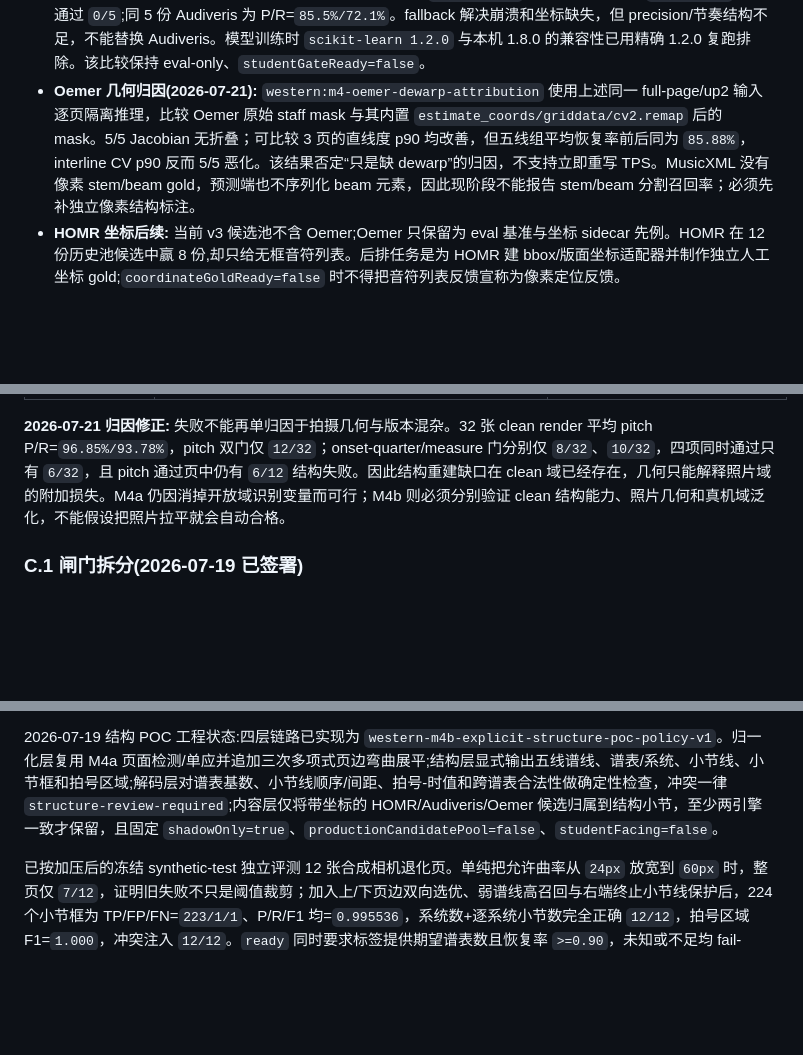
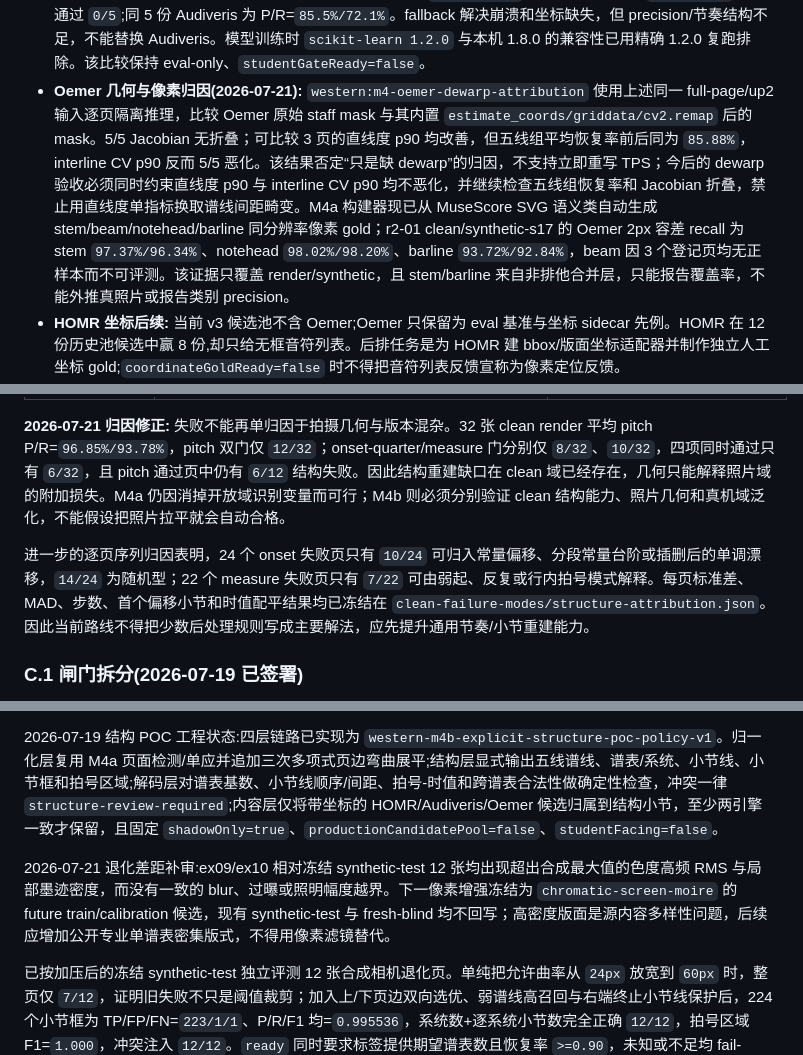
Before and after one commit to owo1009-lll/xiaozhi2, a Markdown page: docs/western-strings-project-plan.md, 3 parts joined by grey strips. Rendered like a GitHub page; blank space fills up the shorter version.

```diff
--- a/docs/western-strings-project-plan.md
+++ b/docs/western-strings-project-plan.md
@@ -176,7 +176,7 @@
 - **当前执行状态(2026-07-15):** `npm run western:m4-independent-benchmark-audit` 与 `western:m4-preflight` 已将证据拆开。独立 render/scan/photo 三域达到研究报告下限,故 `m4OmrAccuracyClaimReady=true`;严格逐谱仅 12/32,真实照片独立源谱 gold 严格通过 0/5(P/R=`84.7%/71.5%`),故 `m4OmrAutomaticAdoptionReady=false`,`m4OmrAutoScoreReady=false`。5×3 预处理 sweep 中 `up2` 最好;`up3` 和 Otsu 总体退化,没有可接生产的参数改进。既有 12 条混合 benchmark 中 8 条为人工批准未改草稿、4 条为独立编辑 gold;均无需重复复核。当前 `humanTask=none`,也不能打开自动运行时。实时事实以 `npm run western:m4-preflight` 和 `npm run western:project-status` 为准。
 - **运行时置信探针(2026-07-15):** `npm run western:m4-omr-confidence-probe` 只使用识别规模、页数和 Audiveris 日志等运行时可见特征,按 6 个 BWV 作品留一。LR/RF AUC=0.567/0.800;RF 最佳观察点 precision=0.80、coverage=0.156,没有达到 0.90/0.20 的安全子集。该负结果已接入独立审计,禁止用自报置信绕过逐谱精度门槛。
 - **更强引擎对照(2026-07-16 更新):** `npm run western:m4-oemer-benchmark` 已在同一 5 份真实照片 source-gold 上评测 Oemer 0.1.8。`ex05` 的播放器黑边曾导致错误 3 tracks/builder 断言；仅对该明确失败采用固定行均值裁边重试后，Oemer 达到 5/5 输出。全 5 份 P/R=`71.9%/76.2%`、onset/measure=`5.4%/18.2%`,严格通过 `0/5`;同 5 份 Audiveris 为 P/R=`85.5%/72.1%`。fallback 解决崩溃和坐标缺失，但 precision/节奏结构不足，不能替换 Audiveris。模型训练时 `scikit-learn 1.2.0` 与本机 1.8.0 的兼容性已用精确 1.2.0 复跑排除。该比较保持 eval-only、`studentGateReady=false`。
-- **Oemer 几何归因(2026-07-21):** `western:m4-oemer-dewarp-attribution` 使用上述同一 full-page/up2 输入逐页隔离推理，比较 Oemer 原始 staff mask 与其内置 `estimate_coords/griddata/cv2.remap` 后的 mask。5/5 Jacobian 无折叠；可比较 3 页的直线度 p90 均改善，但五线组平均恢复率前后同为 `85.88%`，interline CV p90 反而 5/5 恶化。该结果否定“只是缺 dewarp”的归因，不支持立即重写 TPS。MusicXML 没有像素 stem/beam gold，预测端也不序列化 beam 元素，因此现阶段不能报告 stem/beam 分割召回率；必须先补独立像素结构标注。
+- **Oemer 几何与像素归因(2026-07-21):** `western:m4-oemer-dewarp-attribution` 使用上述同一 full-page/up2 输入逐页隔离推理，比较 Oemer 原始 staff mask 与其内置 `estimate_coords/griddata/cv2.remap` 后的 mask。5/5 Jacobian 无折叠；可比较 3 页的直线度 p90 均改善，但五线组平均恢复率前后同为 `85.88%`，interline CV p90 反而 5/5 恶化。该结果否定“只是缺 dewarp”的归因，不支持立即重写 TPS；今后的 dewarp 验收必须同时约束直线度 p90 与 interline CV p90 均不恶化，并继续检查五线组恢复率和 Jacobian 折叠，禁止用直线度单指标换取谱线间距畸变。M4a 构建器现已从 MuseScore SVG 语义类自动生成 stem/beam/notehead/barline 同分辨率像素 gold；r2-01 clean/synthetic-s17 的 Oemer 2px 容差 recall 为 stem `97.37%/96.34%`、notehead `98.02%/98.20%`、barline `93.72%/92.84%`，beam 因 3 个登记页均无正样本而不可评测。该证据只覆盖 render/synthetic，且 stem/barline 来自非排他合并层，只能报告覆盖率，不能外推真照片或报告类别 precision。
 - **HOMR 坐标后续:** 当前 v3 候选池不含 Oemer;Oemer 只保留为 eval 基准与坐标 sidecar 先例。HOMR 在 12 份历史池候选中赢 8 份,却只给无框音符列表。后排任务是为 HOMR 建 bbox/版面坐标适配器并制作独立人工坐标 gold;`coordinateGoldReady=false` 时不得把音符列表反馈宣称为像素定位反馈。
 - **Transformer 引擎对照与闸门修正(2026-07-15 历史首跑;2026-07-17 已复验):** 首跑四舍五入值曾为 pitch P/R=`89.0%/96.2%`,onset-quarter/measure=`30.7%/79.0%`。当前权威口径是 ONNX Runtime 1.27.0 从零复验的 `88.33%/95.78%/30.03%/79.04%`,完整 score gate 仍为 `0/5`。pitch-only 假通过证明自动采纳必须同时满足 pitch precision/recall 与 onset/measure;HOMR 只获 `controlled-offline-review-only` 候选池批准。
 - **同版人工 gold 与照片域复验(2026-07-17 修正):** 《北京的金山上》172 音人工 MusicXML 与三引擎输出已统一复算；HOMR 的 P/R=`98.84%/98.84%`、onset/measure=`100%/100%`。全新目录非复用重跑得到逐字节相同的 HOMR MusicXML，故该页结果可重复；但输入是已拉直、无透视和手写干扰的干净谱页图，不是原始弯曲手机照片，证据域必须标为 clean-page/scan，不能外推为照片域。冻结 5 张独立 source-gold 照片以当前 ONNX Runtime 1.27.0 fresh 重跑为 pitch P/R=`88.33%/95.78%`、onset/measure=`30.03%/79.04%`、严格 `0/5`。因此 M4 照片域仍未过关，`automaticAdoptionReady=false`,`studentGateReady=false`；只有拿原始手机照片配同版独立 gold 复测，才可计入照片域采纳样本。
@@ -492,6 +492,8 @@
 
 **2026-07-21 归因修正:** 失败不能再单归因于拍摄几何与版本混杂。32 张 clean render 平均 pitch P/R=`96.85%/93.78%`，pitch 双门仅 `12/32`；onset-quarter/measure 门分别仅 `8/32`、`10/32`，四项同时通过只有 `6/32`，且 pitch 通过页中仍有 `6/12` 结构失败。因此结构重建缺口在 clean 域已经存在，几何只能解释照片域的附加损失。M4a 仍因消掉开放域识别变量而可行；M4b 则必须分别验证 clean 结构能力、照片几何和真机域泛化，不能假设把照片拉平就会自动合格。
 
+进一步的逐页序列归因表明，24 个 onset 失败页只有 `10/24` 可归入常量偏移、分段常量台阶或插删后的单调漂移，`14/24` 为随机型；22 个 measure 失败页只有 `7/22` 可由弱起、反复或行内拍号模式解释。每页标准差、MAD、步数、首个偏移小节和时值配平结果均已冻结在 `clean-failure-modes/structure-attribution.json`。因此当前路线不得把少数后处理规则写成主要解法，应先提升通用节奏/小节重建能力。
+
 ### C.1 闸门拆分(2026-07-19 已签署)
 
 - 新增两个独立闸门,替代单一 `m4OmrAutoScoreReady`:
@@ -719,6 +721,8 @@
 
 2026-07-19 结构 POC 工程状态:四层链路已实现为 `western-m4b-explicit-structure-poc-policy-v1`。归一化层复用 M4a 页面检测/单应并追加三次多项式页边弯曲展平;结构层显式输出五线谱线、谱表/系统、小节线、小节框和拍号区域;解码层对谱表基数、小节线顺序/间距、拍号-时值和跨谱表合法性做确定性检查，冲突一律 `structure-review-required`;内容层仅将带坐标的 HOMR/Audiveris/Oemer 候选归属到结构小节，至少两引擎一致才保留，且固定 `shadowOnly=true`、`productionCandidatePool=false`、`studentFacing=false`。
 
+2026-07-21 退化差距补审:ex09/ex10 相对冻结 synthetic-test 12 张均出现超出合成最大值的色度高频 RMS 与局部墨迹密度，而没有一致的 blur、过曝或照明幅度越界。下一像素增强冻结为 `chromatic-screen-moire` 的 future train/calibration 候选，现有 synthetic-test 与 fresh-blind 均不回写；高密度版面是源内容多样性问题，后续应增加公开专业单谱表密集版式，不得用像素滤镜替代。
+
 已按加压后的冻结 synthetic-test 独立评测 12 张合成相机退化页。单纯把允许曲率从 `24px` 放宽到 `60px` 时，整页仅 `7/12`，证明旧失败不只是阈值裁剪；加入上/下页边双向选优、弱谱线高召回与右端终止小节线保护后，224 个小节框为 TP/FP/FN=`223/1/1`、P/R/F1 均=`0.995536`，系统数+逐系统小节数完全正确 `12/12`，拍号区域 F1=`1.000`，冲突注入 `12/12`。`ready` 同时要求标签提供期望谱表数且恢复率 `>=0.90`，未知或不足均 fail-closed。**诚实边界:** 证据类仍固定为 `synthetic-engineering-only`；它证明的是更强曲率合成域工程闭环，不证明摩尔纹、手机 ISP、纸张非正弦形变或开放域泛化。当前 `engineeringReady=true`、`promotionOperationalReady=true`、`promotionReady=false`；唯一晋升评测仍只读下节签署后的 fresh-blind 输入。
 
 #### C.3.3 晋升门槛(✅ 2026-07-19 已签署冻结,不得因结果回调)
```
Also changed, not shown: docs/project-status.md (+4 -1 lines).
